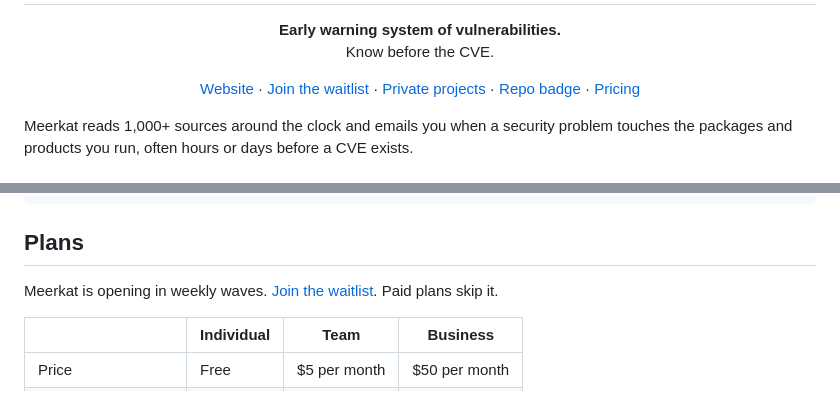
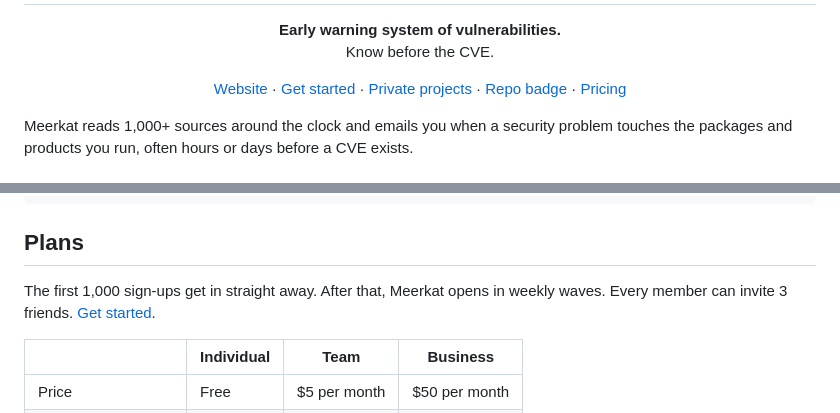
Before and after one commit to bobby-ny/meerkat, a Markdown page: README.md, 2 parts joined by grey strips. Drawn GitHub-style.

Commit message:
Rebuild the public page for open sign-up
Co-Authored-By: Claude Opus 5.5 <noreply@anthropic.com>

```diff
--- a/README.md
+++ b/README.md
@@ -4,7 +4,7 @@
 
 <p align="center"><b>Early warning system of vulnerabilities.</b><br>Know before the CVE.</p>
 
-<p align="center"><a href="https://meerkatsec.win/">Website</a> · <a href="https://meerkatsec.win/waitlist">Join the waitlist</a> · <a href="https://meerkatsec.win/private-projects">Private projects</a> · <a href="https://meerkatsec.win/badge">Repo badge</a> · <a href="https://meerkatsec.win/pricing">Pricing</a></p>
+<p align="center"><a href="https://meerkatsec.win/">Website</a> · <a href="https://meerkatsec.win/start">Get started</a> · <a href="https://meerkatsec.win/private-projects">Private projects</a> · <a href="https://meerkatsec.win/badge">Repo badge</a> · <a href="https://meerkatsec.win/pricing">Pricing</a></p>
 
 Meerkat reads 1,000+ sources around the clock and emails you when a security problem touches the packages and products you run, often hours or days before a CVE exists.
 
@@ -47,7 +47,7 @@ Replace `OWNER/REPO` with a public repository you maintain:
 
 ## Plans
 
-Meerkat is opening in weekly waves. [Join the waitlist](https://meerkatsec.win/waitlist). Paid plans skip it.
+The first 1,000 sign-ups get in straight away. After that, Meerkat opens in weekly waves. Every member can invite 3 friends. [Get started](https://meerkatsec.win/start).
 
 | | Individual | Team | Business |
 | --- | --- | --- | --- |
```
Also changed, not shown: og.png (added), 1 other file.
